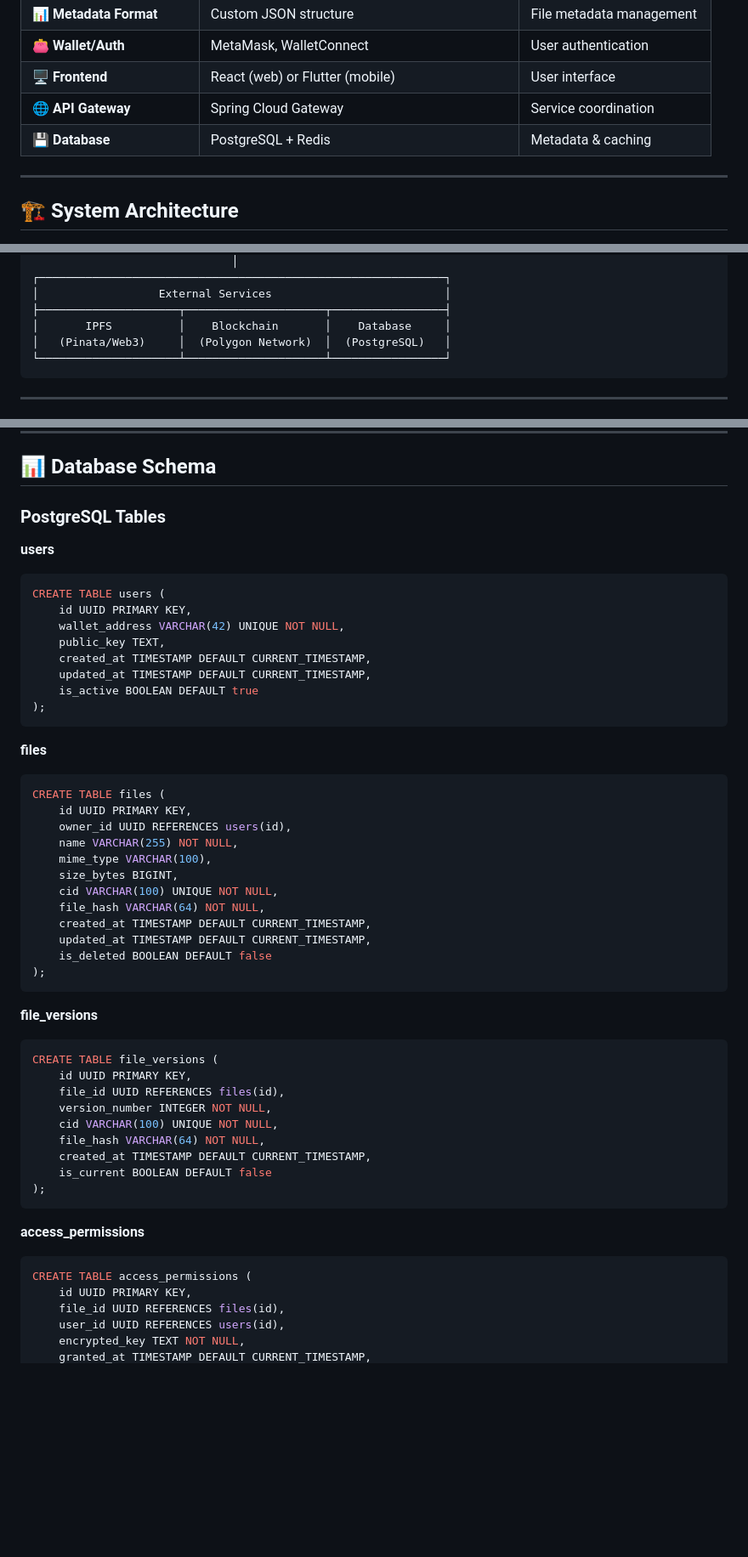
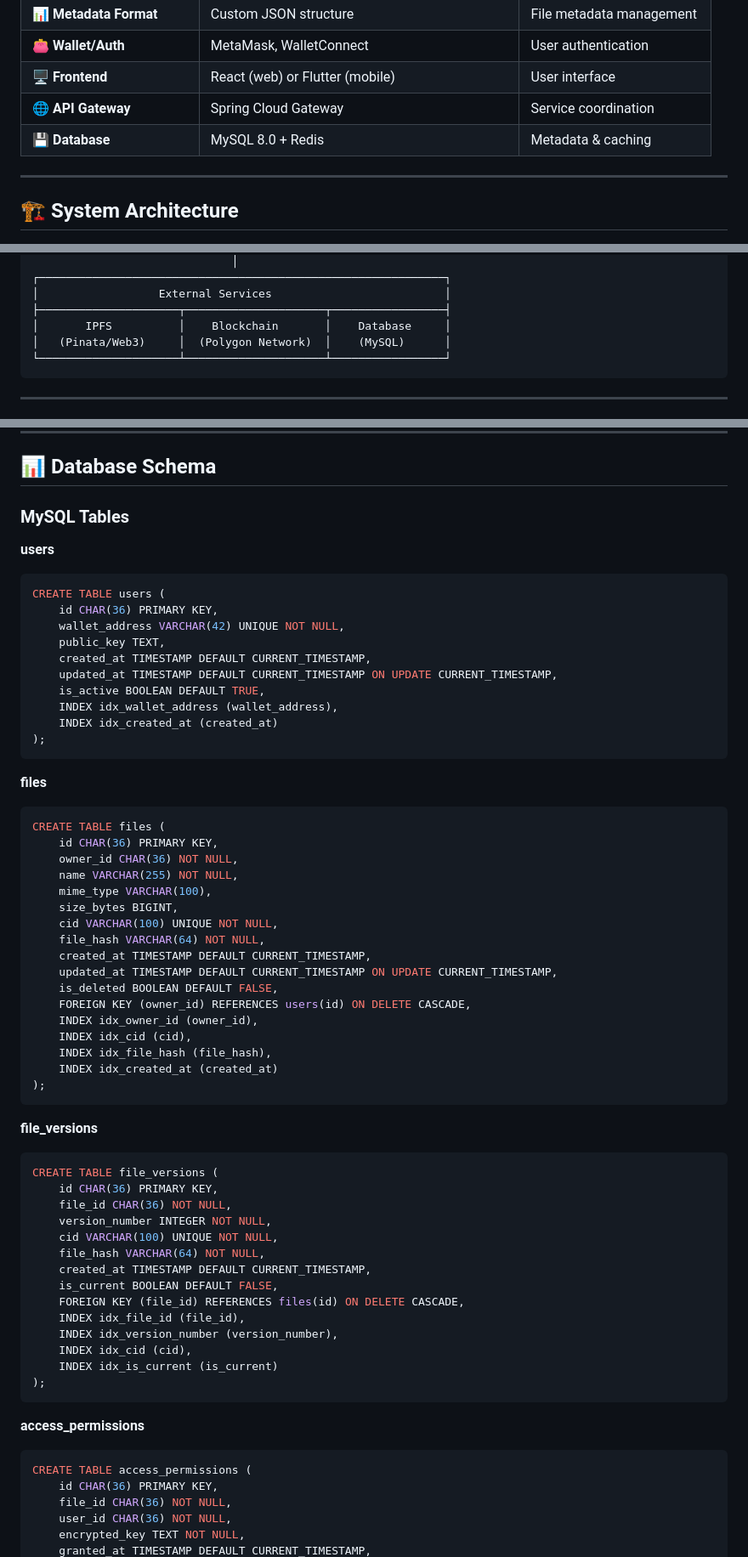
Before and after one commit to MossabMilha/OM-VaultChain, a Markdown page: README.md, 3 parts joined by grey strips. Shown at 85% size. GitHub-like rendering; blank space fills up the shorter version.

````diff
--- a/README.md
+++ b/README.md
@@ -50,7 +50,7 @@ OM VaultChain provides secure, decentralized file storage with immutable access
 | 👛 **Wallet/Auth** | MetaMask, WalletConnect | User authentication |
 | 🖥️ **Frontend** | React (web) or Flutter (mobile) | User interface |
 | 🌐 **API Gateway** | Spring Cloud Gateway | Service coordination |
-| 💾 **Database** | PostgreSQL + Redis | Metadata & caching |
+| 💾 **Database** | MySQL 8.0 + Redis | Metadata & caching |
 
 ---
 
@@ -85,7 +85,7 @@ OM VaultChain provides secure, decentralized file storage with immutable access
 │                  External Services                          │
 ├─────────────────────┬─────────────────────┬─────────────────┤
 │       IPFS          │    Blockchain       │    Database     │
-│   (Pinata/Web3)     │  (Polygon Network)  │  (PostgreSQL)   │
+│   (Pinata/Web3)     │  (Polygon Network)  │    (MySQL)      │
 └─────────────────────┴─────────────────────┴─────────────────┘
 ```
 
@@ -716,54 +716,66 @@ metadata-service/
 
 ## 📊 Database Schema
 
-### PostgreSQL Tables
+### MySQL Tables
 
 **users**
 ```sql
 CREATE TABLE users (
-    id UUID PRIMARY KEY,
+    id CHAR(36) PRIMARY KEY,
     wallet_address VARCHAR(42) UNIQUE NOT NULL,
     public_key TEXT,
     created_at TIMESTAMP DEFAULT CURRENT_TIMESTAMP,
-    updated_at TIMESTAMP DEFAULT CURRENT_TIMESTAMP,
-    is_active BOOLEAN DEFAULT true
+    updated_at TIMESTAMP DEFAULT CURRENT_TIMESTAMP ON UPDATE CURRENT_TIMESTAMP,
+    is_active BOOLEAN DEFAULT TRUE,
+    INDEX idx_wallet_address (wallet_address),
+    INDEX idx_created_at (created_at)
 );
 ```
 
 **files**
 ```sql
 CREATE TABLE files (
-    id UUID PRIMARY KEY,
-    owner_id UUID REFERENCES users(id),
+    id CHAR(36) PRIMARY KEY,
+    owner_id CHAR(36) NOT NULL,
     name VARCHAR(255) NOT NULL,
     mime_type VARCHAR(100),
     size_bytes BIGINT,
     cid VARCHAR(100) UNIQUE NOT NULL,
     file_hash VARCHAR(64) NOT NULL,
     created_at TIMESTAMP DEFAULT CURRENT_TIMESTAMP,
-    updated_at TIMESTAMP DEFAULT CURRENT_TIMESTAMP,
-    is_deleted BOOLEAN DEFAULT false
+    updated_at TIMESTAMP DEFAULT CURRENT_TIMESTAMP ON UPDATE CURRENT_TIMESTAMP,
+    is_deleted BOOLEAN DEFAULT FALSE,
+    FOREIGN KEY (owner_id) REFERENCES users(id) ON DELETE CASCADE,
+    INDEX idx_owner_id (owner_id),
+    INDEX idx_cid (cid),
+    INDEX idx_file_hash (file_hash),
+    INDEX idx_created_at (created_at)
 );
 ```
 
 **file_versions**
 ```sql
 CREATE TABLE file_versions (
-    id UUID PRIMARY KEY,
-    file_id UUID REFERENCES files(id),
+    id CHAR(36) PRIMARY KEY,
+    file_id CHAR(36) NOT NULL,
     version_number INTEGER NOT NULL,
     cid VARCHAR(100) UNIQUE NOT NULL,
     file_hash VARCHAR(64) NOT NULL,
     created_at TIMESTAMP DEFAULT CURRENT_TIMESTAMP,
-    is_current BOOLEAN DEFAULT false
+    is_current BOOLEAN DEFAULT FALSE,
+    FOREIGN KEY (file_id) REFERENCES files(id) ON DELETE CASCADE,
+    INDEX idx_file_id (file_id),
+    INDEX idx_version_number (version_number),
+    INDEX idx_cid (cid),
+    INDEX idx_is_current (is_current)
 );
 ```
 
 **access_permissions**
 ```sql
 CREATE TABLE access_permissions (
-    id UUID PRIMARY KEY,
-    file_id UUID REFERENCES files(id),
-    user_id UUID REFERENCES users(id),
+    id CHAR(36) PRIMARY KEY,
+    file_id CHAR(36) NOT NULL,
+    user_id CHAR(36) NOT NULL,
     encrypted_key TEXT NOT NULL,
     granted_at TIMESTAMP DEFAULT CURRENT_TIMESTAMP,
````
Also changed, not shown: other parts of README.md (+109 -34 lines).
